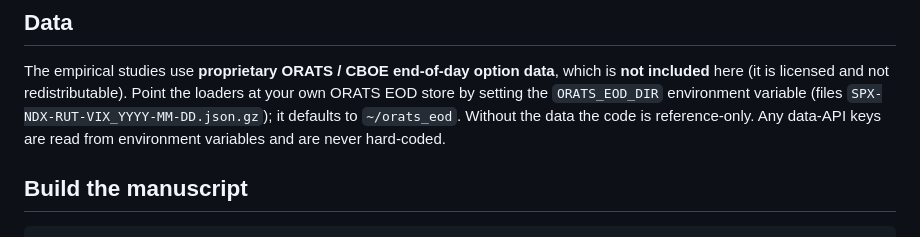
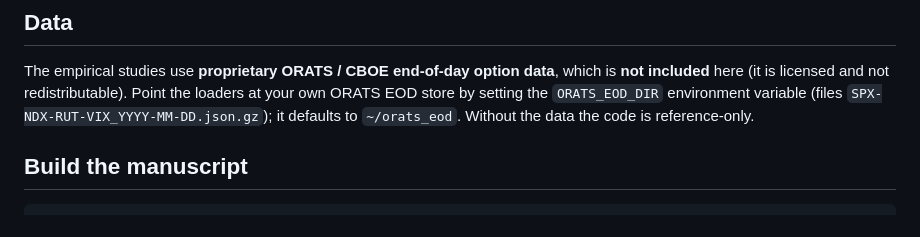
Before and after one commit to foxie-huang/sanos-evolve, a Markdown page: README.md, the part around the change. Drawn GitHub-style.

Commit message:
README: drop the defensive API-key sentence from the Data section
Co-Authored-By: Claude Opus 4.8 <noreply@anthropic.com>

```diff
--- a/README.md
+++ b/README.md
@@ -51,8 +51,7 @@ figs/                        manuscript figures
 The empirical studies use **proprietary ORATS / CBOE end-of-day option data**, which is **not
 included** here (it is licensed and not redistributable). Point the loaders at your own ORATS EOD store
 by setting the `ORATS_EOD_DIR` environment variable (files `SPX-NDX-RUT-VIX_YYYY-MM-DD.json.gz`); it
-defaults to `~/orats_eod`. Without the data the code is reference-only. Any data-API keys are read from
-environment variables and are never hard-coded.
+defaults to `~/orats_eod`. Without the data the code is reference-only.
 
 ## Build the manuscript
 
```
